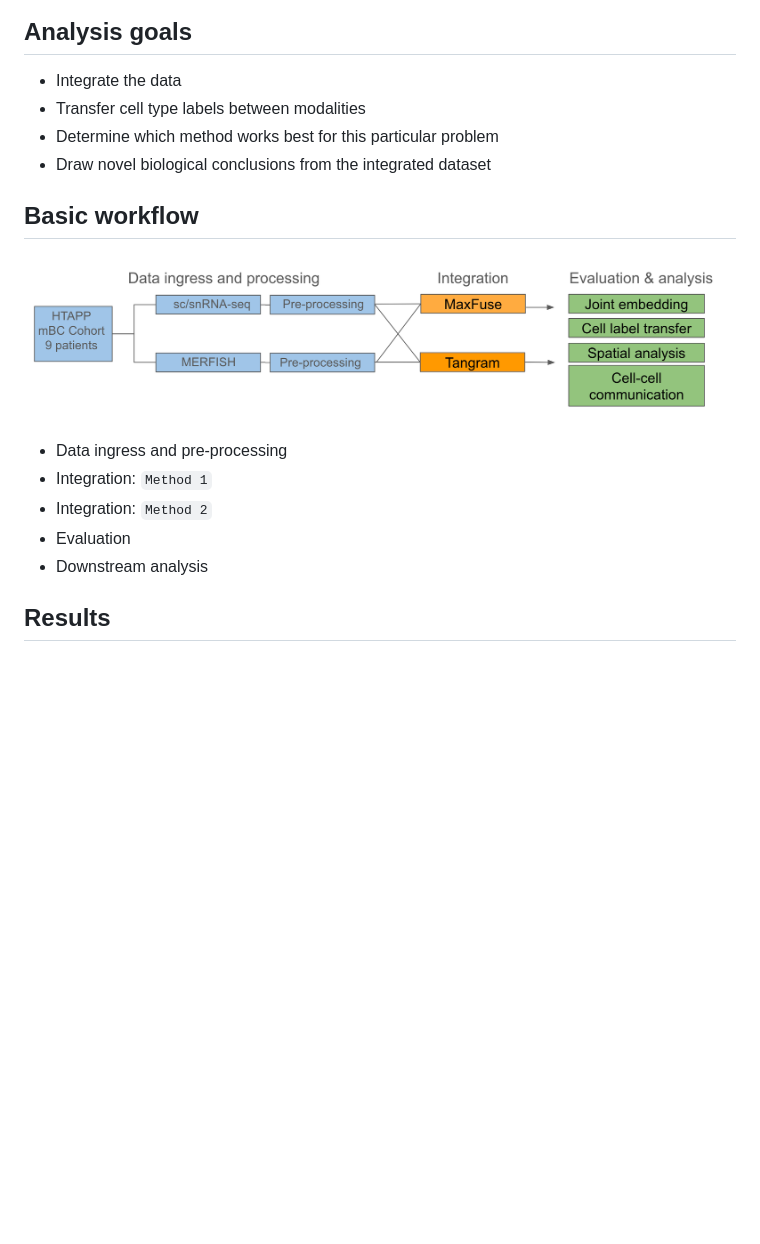
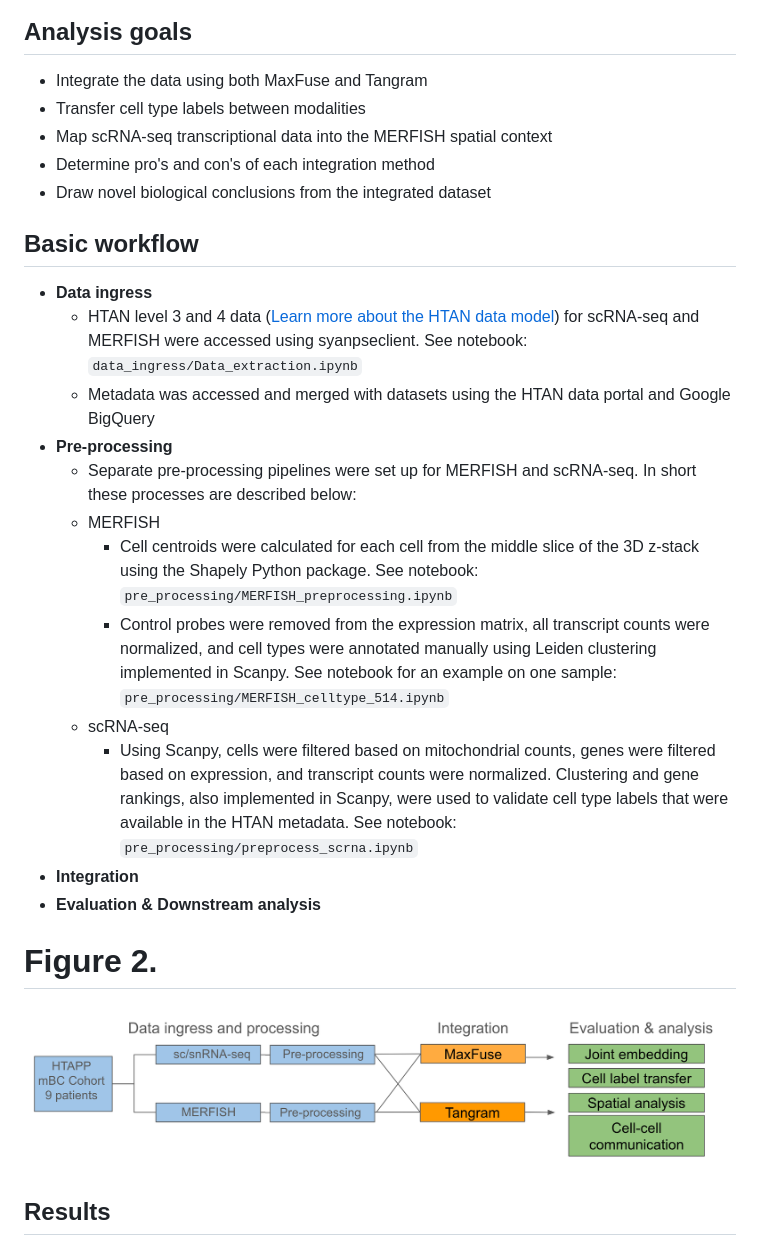
Before and after one commit to NCI-HTAN-Jamborees/Integrating-single-cell-sequencing-and-spatial-omics-data, a Markdown page: README.md, the part around the change printed below. Drawn GitHub-style; blank space fills up the shorter version.

Commit message:
Some more readme editing

```diff
--- a/README.md
+++ b/README.md
@@ -21,20 +27,35 @@ Analyzed here are paired scRNA-seq and MERFISH datasets from 9 samples derived f
 
 ## Analysis goals
 
-- Integrate the data
+- Integrate the data using both MaxFuse and Tangram
 - Transfer cell type labels between modalities
-- Determine which method works best for this particular problem
+- Map scRNA-seq transcriptional data into the MERFISH spatial context
+- Determine pro's and con's of each integration method
 - Draw novel biological conclusions from the integrated dataset
 
 ## Basic workflow
 
+- **Data ingress**
+    - HTAN level 3 and 4 data ([Learn more about the HTAN data model](https://humantumoratlas.org/standards)) for scRNA-seq and MERFISH were
+      accessed using syanpseclient. See notebook: `data_ingress/Data_extraction.ipynb`
+    - Metadata was accessed and merged with datasets using the HTAN data portal and Google BigQuery
+- **Pre-processing**
+    - Separate pre-processing pipelines were set up for MERFISH and scRNA-seq. In short these processes are described below:
+    - MERFISH
+        - Cell centroids were calculated for each cell from the middle slice of the 3D z-stack using the Shapely Python package. See
+          notebook: `pre_processing/MERFISH_preprocessing.ipynb`
+        - Control probes were removed from the expression matrix, all transcript counts were normalized, and cell types were annotated
+          manually using Leiden clustering implemented in Scanpy.
+          See notebook for an example on one sample: `pre_processing/MERFISH_celltype_514.ipynb`
+    - scRNA-seq
+        - Using Scanpy, cells were filtered based on mitochondrial counts, genes were filtered based on expression, and transcript counts
+          were normalized. Clustering and gene rankings, also implemented in Scanpy, were used to validate cell type labels that were available in the HTAN metadata.
+          See notebook: `pre_processing/preprocess_scrna.ipynb`
+- **Integration**
+- **Evaluation & Downstream analysis**
+
+# Figure 2.
 ![overview](./figures/pipeline_overview.png)
-
-- Data ingress and pre-processing
-- Integration: `Method 1`
-- Integration: `Method 2`
-- Evaluation
-- Downstream analysis
 
 ## Results
 
```
Also changed, not shown: other parts of README.md (+10 -4 lines).
